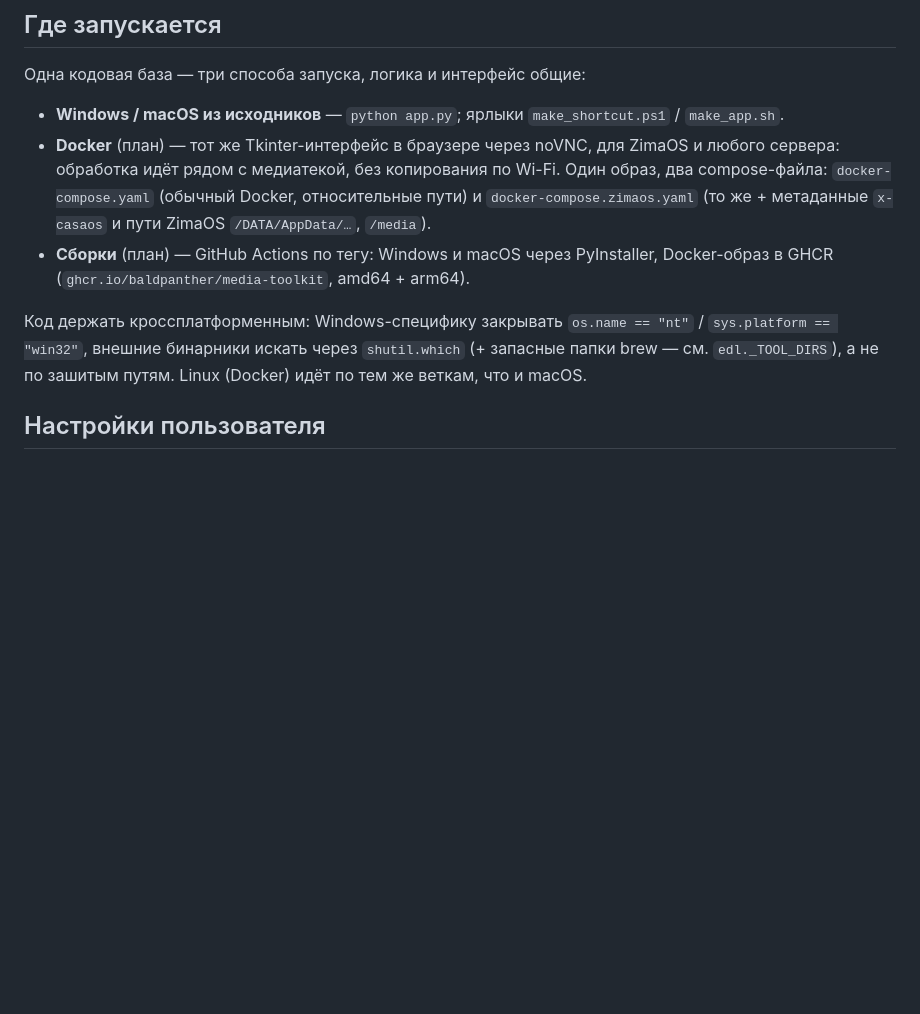
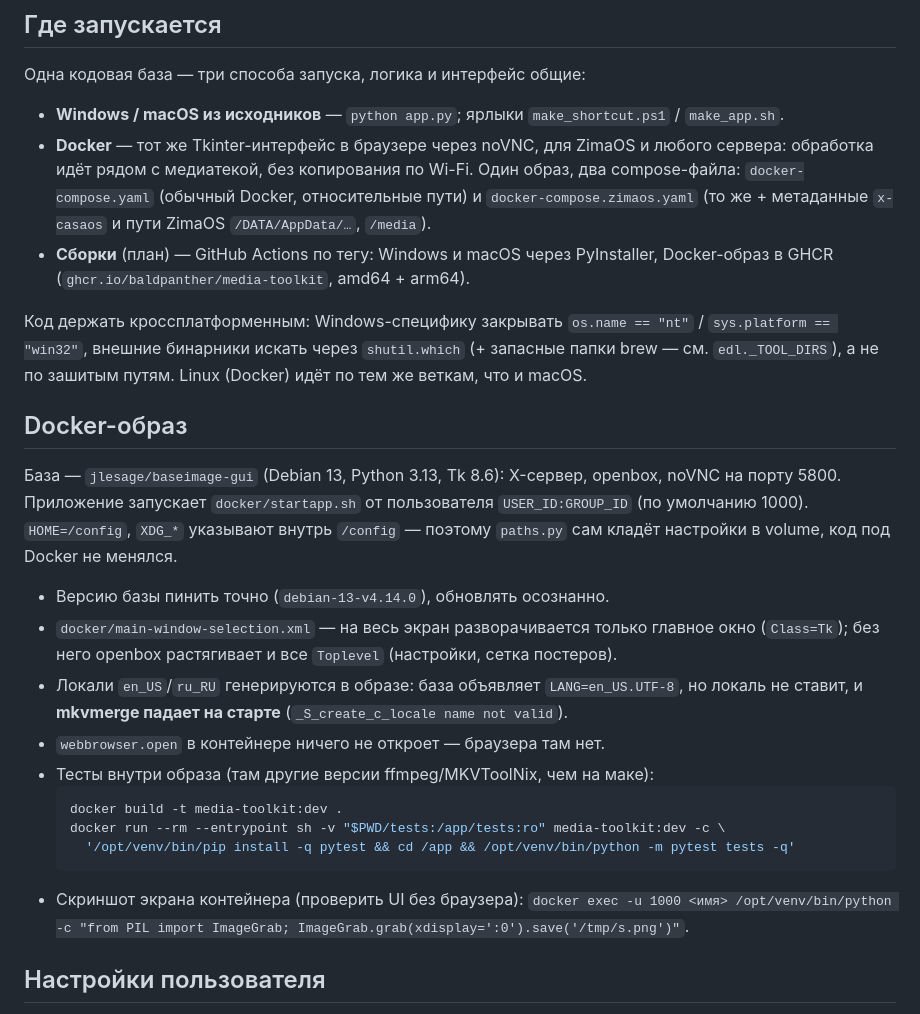
Before and after one commit to BaldPanther/media-toolkit, a Markdown page: CLAUDE.md, the part around the change. Rendered like a GitHub page; blank space fills up the shorter version.

````diff
--- a/CLAUDE.md
+++ b/CLAUDE.md
@@ -24,7 +24,7 @@ EDL-заметки, разборы конкретных сериалов — в
 Одна кодовая база — три способа запуска, логика и интерфейс общие:
 
 - **Windows / macOS из исходников** — `python app.py`; ярлыки `make_shortcut.ps1` / `make_app.sh`.
-- **Docker** (план) — тот же Tkinter-интерфейс в браузере через noVNC, для ZimaOS и любого
+- **Docker** — тот же Tkinter-интерфейс в браузере через noVNC, для ZimaOS и любого
   сервера: обработка идёт рядом с медиатекой, без копирования по Wi-Fi. Один образ, два
   compose-файла: `docker-compose.yaml` (обычный Docker, относительные пути) и
   `docker-compose.zimaos.yaml` (то же + метаданные `x-casaos` и пути ZimaOS
@@ -36,6 +36,28 @@ EDL-заметки, разборы конкретных сериалов — в
 `sys.platform == "win32"`, внешние бинарники искать через `shutil.which` (+ запасные
 папки brew — см. `edl._TOOL_DIRS`), а не по зашитым путям. Linux (Docker) идёт по
 тем же веткам, что и macOS.
+
+## Docker-образ
+
+База — `jlesage/baseimage-gui` (Debian 13, Python 3.13, Tk 8.6): X-сервер, openbox, noVNC
+на порту 5800. Приложение запускает `docker/startapp.sh` от пользователя `USER_ID:GROUP_ID`
+(по умолчанию 1000). `HOME=/config`, `XDG_*` указывают внутрь `/config` — поэтому
+`paths.py` сам кладёт настройки в volume, код под Docker не менялся.
+
+- Версию базы пинить точно (`debian-13-v4.14.0`), обновлять осознанно.
+- `docker/main-window-selection.xml` — на весь экран разворачивается только главное окно
+  (`Class=Tk`); без него openbox растягивает и все `Toplevel` (настройки, сетка постеров).
+- Локали `en_US`/`ru_RU` генерируются в образе: база объявляет `LANG=en_US.UTF-8`, но
+  локаль не ставит, и **mkvmerge падает на старте** (`_S_create_c_locale name not valid`).
+- `webbrowser.open` в контейнере ничего не откроет — браузера там нет.
+- Тесты внутри образа (там другие версии ffmpeg/MKVToolNix, чем на маке):
+  ```bash
+  docker build -t media-toolkit:dev .
+  docker run --rm --entrypoint sh -v "$PWD/tests:/app/tests:ro" media-toolkit:dev -c \
+    '/opt/venv/bin/pip install -q pytest && cd /app && /opt/venv/bin/python -m pytest tests -q'
+  ```
+- Скриншот экрана контейнера (проверить UI без браузера):
+  `docker exec -u 1000 <имя> /opt/venv/bin/python -c "from PIL import ImageGrab; ImageGrab.grab(xdisplay=':0').save('/tmp/s.png')"`.
 
 ## Настройки пользователя
 
````
Also changed, not shown: README.md (+31 -0 lines).
